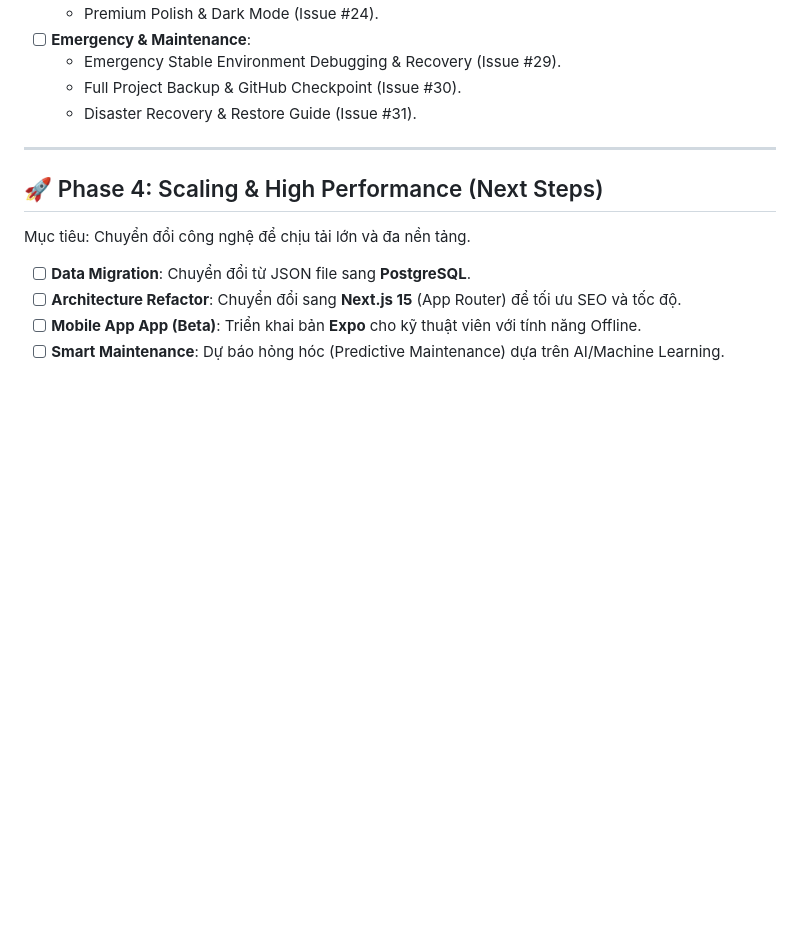
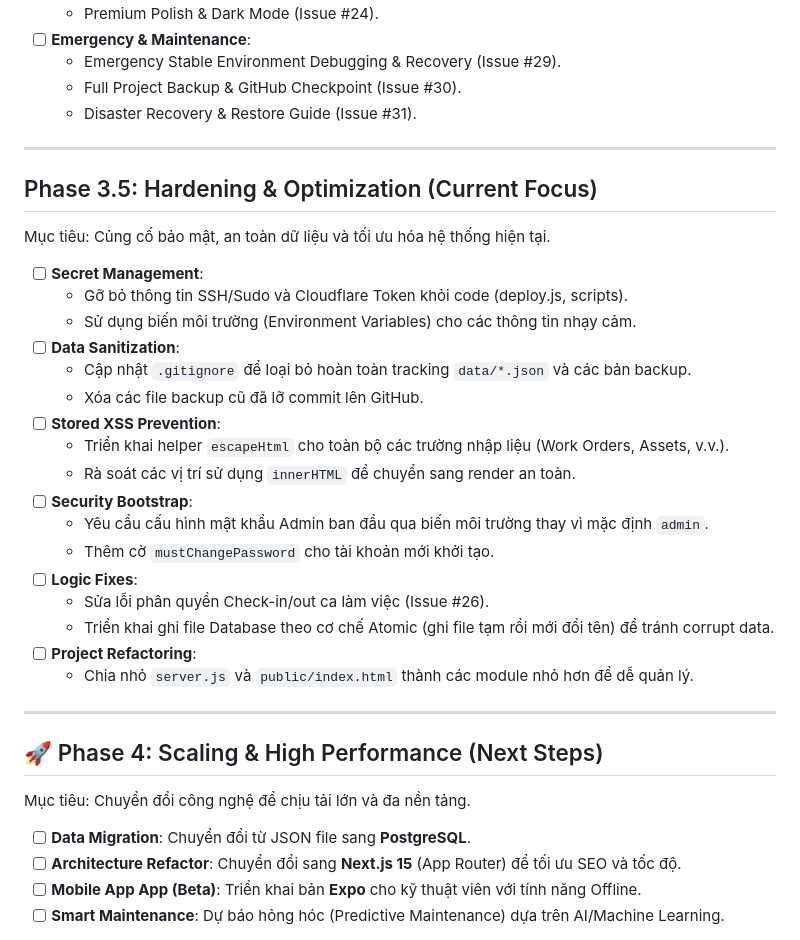
Before and after one commit to trucdienhapulico-ai/cmms-webapp, a Markdown page: brain/roadmap.md, the part around the change. GitHub-like rendering; blank space fills up the shorter version.

Commit message:
Plan: Integrate AI Review findings into roadmap as Phase 3.5

```diff
--- a/brain/roadmap.md
+++ b/brain/roadmap.md
@@ -56,6 +56,29 @@ Mục tiêu: Tối ưu hóa hiệu suất qua dữ liệu và mở rộng tính
 
 ---
 
+## Phase 3.5: Hardening & Optimization (Current Focus)
+Mục tiêu: Củng cố bảo mật, an toàn dữ liệu và tối ưu hóa hệ thống hiện tại.
+
+- [ ] **Secret Management**:
+    - Gỡ bỏ thông tin SSH/Sudo và Cloudflare Token khỏi code (deploy.js, scripts).
+    - Sử dụng biến môi trường (Environment Variables) cho các thông tin nhạy cảm.
+- [ ] **Data Sanitization**:
+    - Cập nhật `.gitignore` để loại bỏ hoàn toàn tracking `data/*.json` và các bản backup.
+    - Xóa các file backup cũ đã lỡ commit lên GitHub.
+- [ ] **Stored XSS Prevention**:
+    - Triển khai helper `escapeHtml` cho toàn bộ các trường nhập liệu (Work Orders, Assets, v.v.).
+    - Rà soát các vị trí sử dụng `innerHTML` để chuyển sang render an toàn.
+- [ ] **Security Bootstrap**:
+    - Yêu cầu cấu hình mật khẩu Admin ban đầu qua biến môi trường thay vì mặc định `admin`.
+    - Thêm cờ `mustChangePassword` cho tài khoản mới khởi tạo.
+- [ ] **Logic Fixes**:
+    - Sửa lỗi phân quyền Check-in/out ca làm việc (Issue #26).
+    - Triển khai ghi file Database theo cơ chế Atomic (ghi file tạm rồi mới đổi tên) để tránh corrupt data.
+- [ ] **Project Refactoring**:
+    - Chia nhỏ `server.js` và `public/index.html` thành các module nhỏ hơn để dễ quản lý.
+
+---
+
 ## 🚀 Phase 4: Scaling & High Performance (Next Steps)
 Mục tiêu: Chuyển đổi công nghệ để chịu tải lớn và đa nền tảng.
 
```
